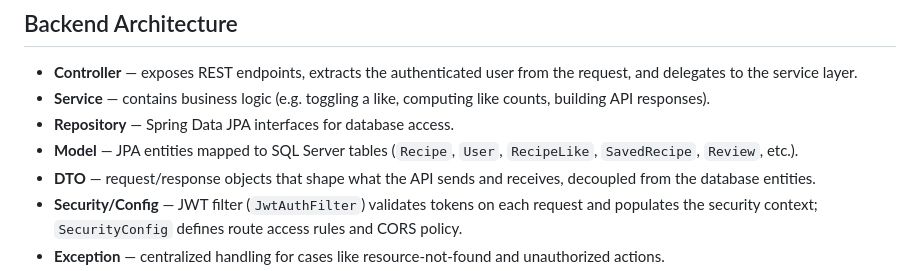
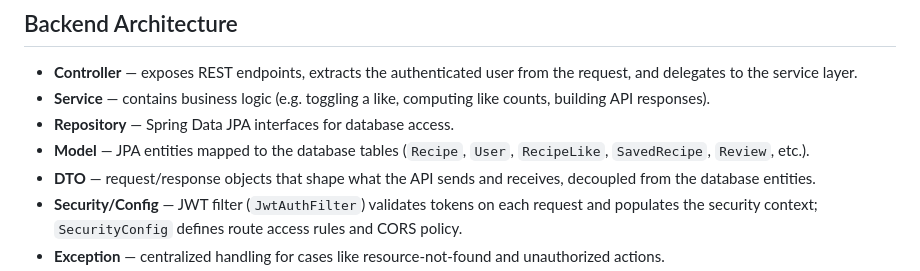
Before and after one commit to Ubairapatujo/recipebook, a Markdown page: README.md, the part around one of its changes. Drawn GitHub-style.

Commit message:
docs: add professional project README

```diff
--- a/README.md
+++ b/README.md
@@ -107,7 +107,7 @@ recipebook/
 - **Controller** — exposes REST endpoints, extracts the authenticated user from the request, and delegates to the service layer.
 - **Service** — contains business logic (e.g. toggling a like, computing like counts, building API responses).
 - **Repository** — Spring Data JPA interfaces for database access.
-- **Model** — JPA entities mapped to SQL Server tables (`Recipe`, `User`, `RecipeLike`, `SavedRecipe`, `Review`, etc.).
+- **Model** — JPA entities mapped to the database tables (`Recipe`, `User`, `RecipeLike`, `SavedRecipe`, `Review`, etc.).
 - **DTO** — request/response objects that shape what the API sends and receives, decoupled from the database entities.
 - **Security/Config** — JWT filter (`JwtAuthFilter`) validates tokens on each request and populates the security context; `SecurityConfig` defines route access rules and CORS policy.
 - **Exception** — centralized handling for cases like resource-not-found and unauthorized actions.
```
Also changed, not shown: other parts of README.md (+1 -1 lines).
